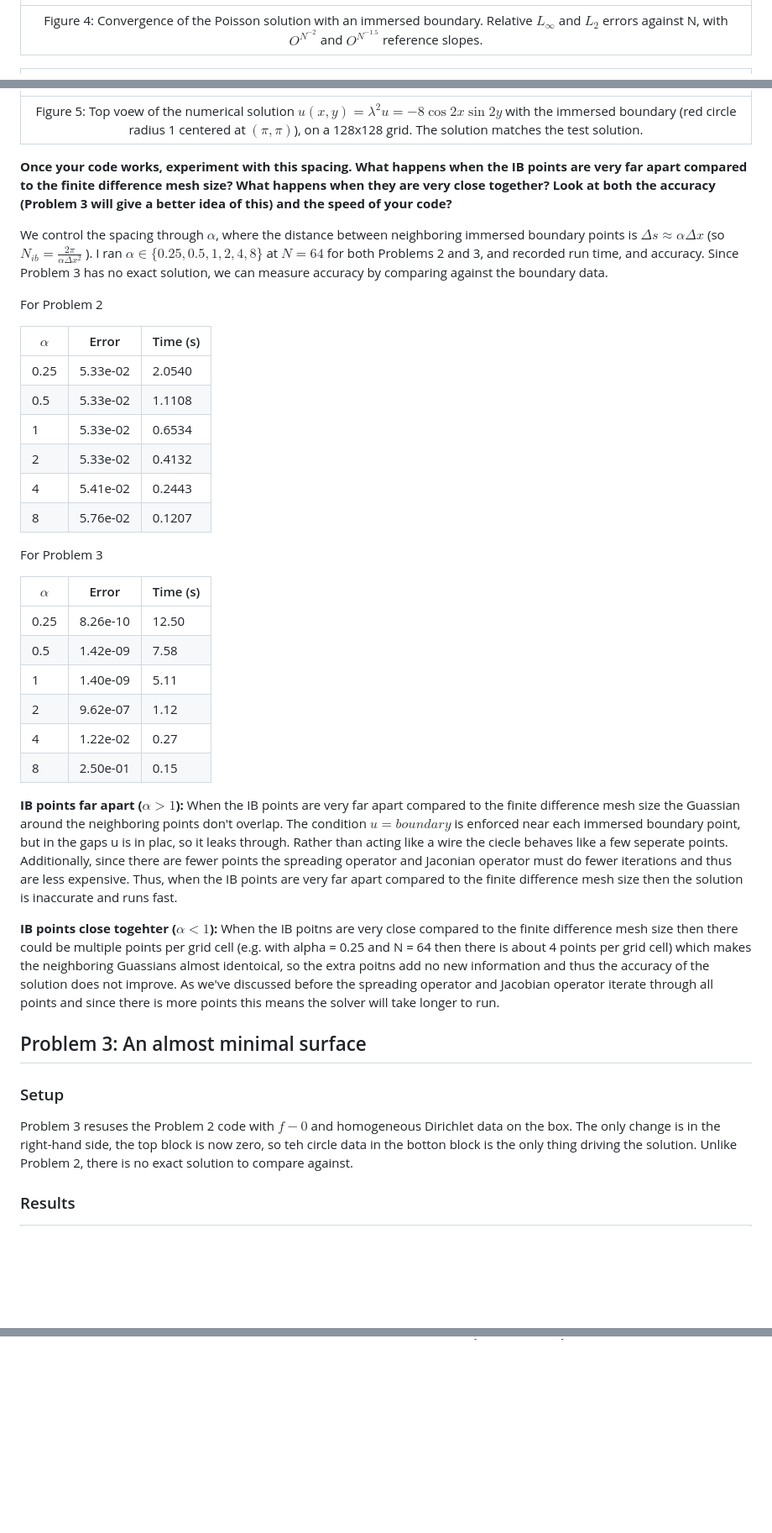
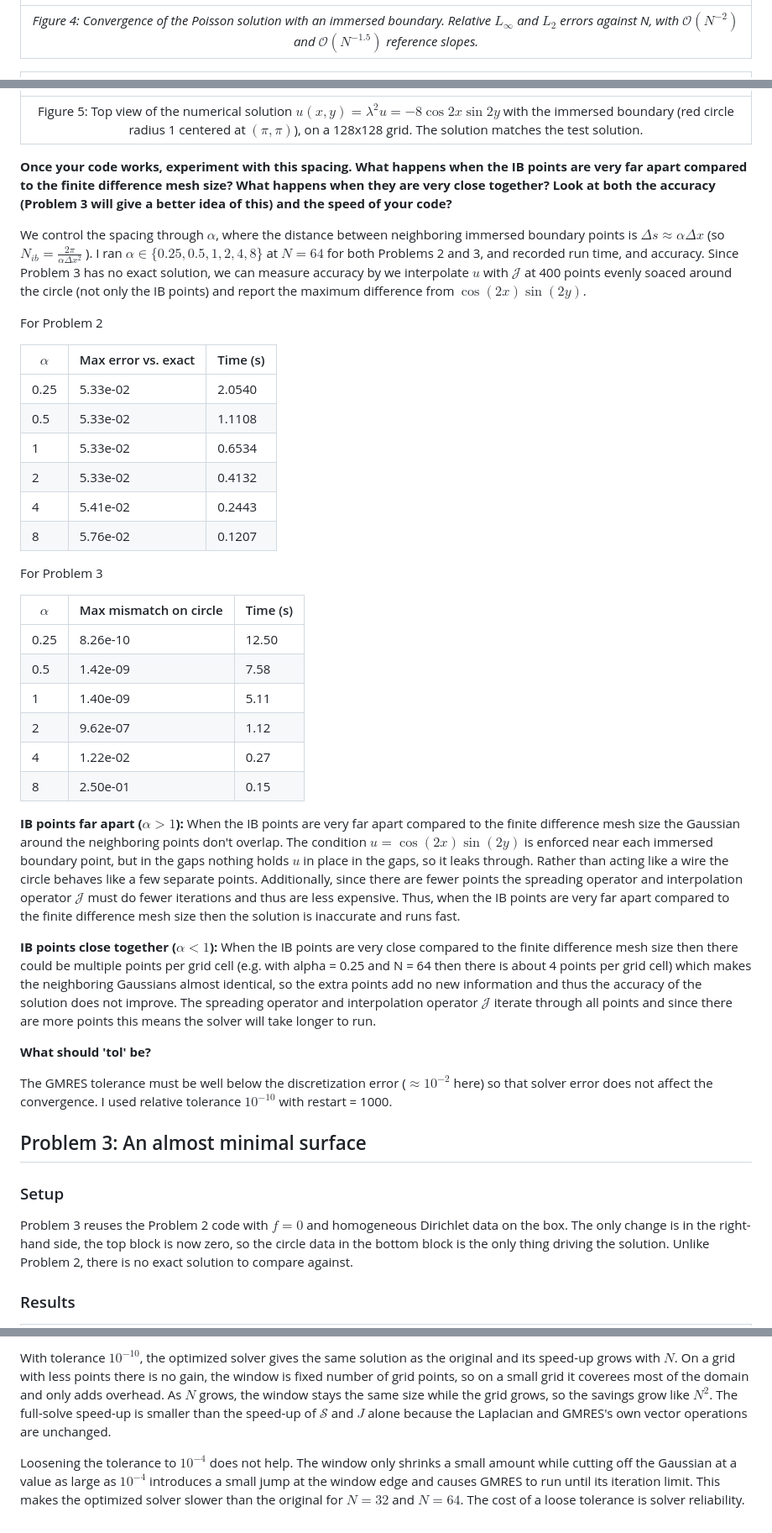
Before and after one commit to elsaschutfort/MATH550_HW2, a Markdown page: writeup/README.md, 3 parts joined by grey strips. Shown at 84% size. GitHub-like rendering; blank space fills up the shorter version.

```diff
--- a/writeup/README.md
+++ b/writeup/README.md
@@ -42,20 +42,20 @@ We placed an unknown charge $q_k$ at each of $N_{ib}$ immeresed boundary points
 
 | ![Descriptive alt text](figures/Problem2_ConvergencePlot.png) |
 | :-: |
-| Figure 4: Convergence of the Poisson solution with an immersed boundary. Relative $L_{\infty}$ and $L_2$ errors against N, with ${O}^{N^{-2}}$ and $O^{N^{-1.5}}$ reference slopes. |
+| *Figure 4: Convergence of the Poisson solution with an immersed boundary. Relative $L_{\infty}$ and $L_2$ errors against N, with $\mathcal{O}(N^{-2})$ and $\mathcal{O}(N^{-1.5})$ reference slopes.* |
 
 | ![Descriptive alt text](figures/Problem2_ImmersedBoundaryHeatMap.png) |
 | :-: |
-| Figure 5: Top voew of the numerical solution $u(x,y) = \lambda^2 u = -8\cos{2x}\sin{2y}$ with the immersed boundary (red circle radius 1 centered at $(\pi, \pi)$), on a 128x128 grid. The solution matches the test solution. |
+| Figure 5: Top view of the numerical solution $u(x,y) = \lambda^2 u = -8\cos{2x}\sin{2y}$ with the immersed boundary (red circle radius 1 centered at $(\pi, \pi)$), on a 128x128 grid. The solution matches the test solution. |
 
 
 **Once your code works, experiment with this spacing. What happens when the IB points are very far apart compared to the finite difference mesh size? What happens when they are very close together? Look at both the accuracy (Problem 3 will give a better idea of this) and the speed of your code?**
 
-We control the spacing through $\alpha$, where the distance between neighboring immersed boundary points is $\Delta s \approx \alpha \Delta x$ (so $N_{ib} = \frac{2 \pi}{\alpha \Delta x^2}$ ). I ran $\alpha \in \{0.25, 0.5, 1, 2, 4, 8\}$ at $N = 64$ for both Problems 2 and 3, and recorded run time, and accuracy. Since Problem 3 has no exact solution, we can measure accuracy by comparing against the boundary data.
+We control the spacing through $\alpha$, where the distance between neighboring immersed boundary points is $\Delta s \approx \alpha \Delta x$ (so $N_{ib} = \frac{2 \pi}{\alpha \Delta x^2}$ ). I ran $\alpha \in \{0.25, 0.5, 1, 2, 4, 8\}$ at $N = 64$ for both Problems 2 and 3, and recorded run time, and accuracy. Since Problem 3 has no exact solution, we can measure accuracy by we interpolate $u$ with $\mathcal{J}$ at 400 points evenly soaced around the circle (not only the IB points) and report the maximum difference from $\cos (2x) \sin (2y)$.
 
 For Problem 2
 
-| $\alpha$ | Error | Time (s) |
+| $\alpha$ | Max error vs. exact | Time (s) |
 | --- | --- | --- |
 | 0.25 | 5.33e-02 | 2.0540 |
 | 0.5 | 5.33e-02 | 1.1108 |
@@ -67,7 +67,7 @@ For Problem 2
 
 For Problem 3
 
-| $\alpha$ | Error | Time (s) |
+| $\alpha$ | Max mismatch on circle | Time (s) |
 | --- | --- | --- |
 | 0.25 | 8.26e-10 | 12.50 |
 | 0.5 | 1.42e-09 | 7.58 |
@@ -76,15 +76,19 @@ For Problem 3
 | 4 | 1.22e-02 | 0.27 |
 | 8 | 2.50e-01 | 0.15 |
 
-**IB points far apart ($\alpha > 1$):** When the IB points are very far apart compared to the finite difference mesh size the Guassian around the neighboring points don't overlap. The condition $u = boundary$ is enforced near each immersed boundary point, but in the gaps u is in plac, so it leaks through. Rather than acting like a wire the ciecle behaves like a few seperate points. Additionally, since there are fewer points the spreading operator and Jaconian operator must do fewer iterations and thus are less expensive. Thus, when the IB points are very far apart compared to the finite difference mesh size then the solution is inaccurate and runs fast.
+**IB points far apart ($\alpha > 1$):** When the IB points are very far apart compared to the finite difference mesh size the Gaussian around the neighboring points don't overlap. The condition $u = \cos (2x) \sin(2y)$ is enforced near each immersed boundary point, but in the gaps nothing holds $u$ in place in the gaps, so it leaks through. Rather than acting like a wire the circle behaves like a few separate points. Additionally, since there are fewer points the spreading operator and interpolation operator $\mathcal{J}$ must do fewer iterations and thus are less expensive. Thus, when the IB points are very far apart compared to the finite difference mesh size then the solution is inaccurate and runs fast.
 
-**IB points close togehter ($\alpha < 1$):** When the IB poitns are very close compared to the finite difference mesh size then there could be multiple points per grid cell (e.g. with alpha = 0.25 and N = 64 then there is about 4 points per grid cell) which makes the neighboring Guassians almost identoical, so the extra poitns add no new information and thus the accuracy of the solution does not improve. As we've discussed before the spreading operator and Jacobian operator iterate through all points and since there is more points this means the solver will take longer to run.
+**IB points close together ($\alpha < 1$):** When the IB points are very close compared to the finite difference mesh size then there could be multiple points per grid cell (e.g. with alpha = 0.25 and N = 64 then there is about 4 points per grid cell) which makes the neighboring Gaussians almost identical, so the extra points add no new information and thus the accuracy of the solution does not improve. The spreading operator and interpolation operator $\mathcal{J}$ iterate through all points and since there are more points this means the solver will take longer to run.
+
+**What should 'tol' be?**
+
+The GMRES tolerance must be well below the discretization error ($\approx 10^{-2}$ here) so that solver error does not affect the convergence. I used relative tolerance $10^{-10}$ with restart = 1000.
 
 ## Problem 3: An almost minimal surface
 
 ### Setup
 
-Problem 3 resuses the Problem 2 code with $f - 0$ and homogeneous Dirichlet data on the box. The only change is in the right-hand side, the top block is now zero, so teh circle data in the botton block is the only thing driving the solution. Unlike Problem 2, there is no exact solution to compare against.
+Problem 3 reuses the Problem 2 code with $f = 0$ and homogeneous Dirichlet data on the box. The only change is in the right-hand side, the top block is now zero, so the circle data in the bottom block is the only thing driving the solution. Unlike Problem 2, there is no exact solution to compare against.
 
 ### Results
 
@@ -99,0 +137,3 @@ For Charlie's rule I decided to attempt to speed up the code for the spreading a
+With tolerance $10^{-10}$, the optimized solver gives the same solution as the original and its speed-up grows with $N$. On a grid with less points there is no gain, the window is fixed number of grid points, so on a small grid it coverees most of the domain and only adds overhead. As $N$ grows, the window stays the same size while the grid grows, so the savings grow like $N^2$. The full-solve speed-up is smaller than the speed-up of $\mathcal{S}$ and $J$ alone because the Laplacian and GMRES's own vector operations are unchanged.
+
+Loosening the tolerance to $10^{-4}$ does not help. The window only shrinks a small amount while cutting off the Gaussian at a value as large as $10^{-4}$ introduces a small jump at the window edge and causes GMRES to run until its iteration limit. This makes the optimized solver slower than the original for $N = 32$ and $N = 64$. The cost of a loose tolerance is solver reliability.
```
Also changed, not shown: other parts of writeup/README.md (+47 -14 lines), writeup/figures/Problem4_RunTimeHighTol.png (added), writeup/figures/Problem4_RunTimeLowTol.png (added), 4 other files.
